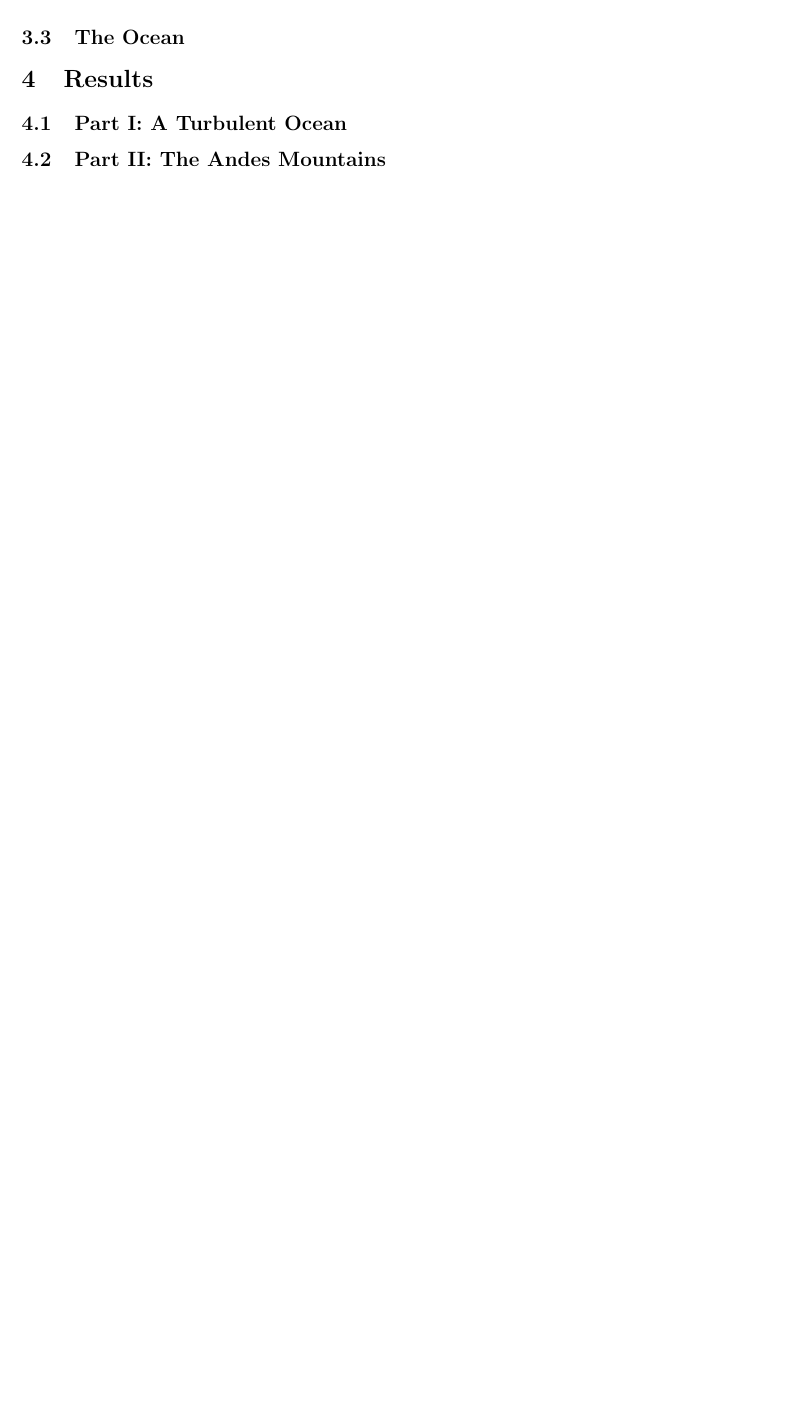
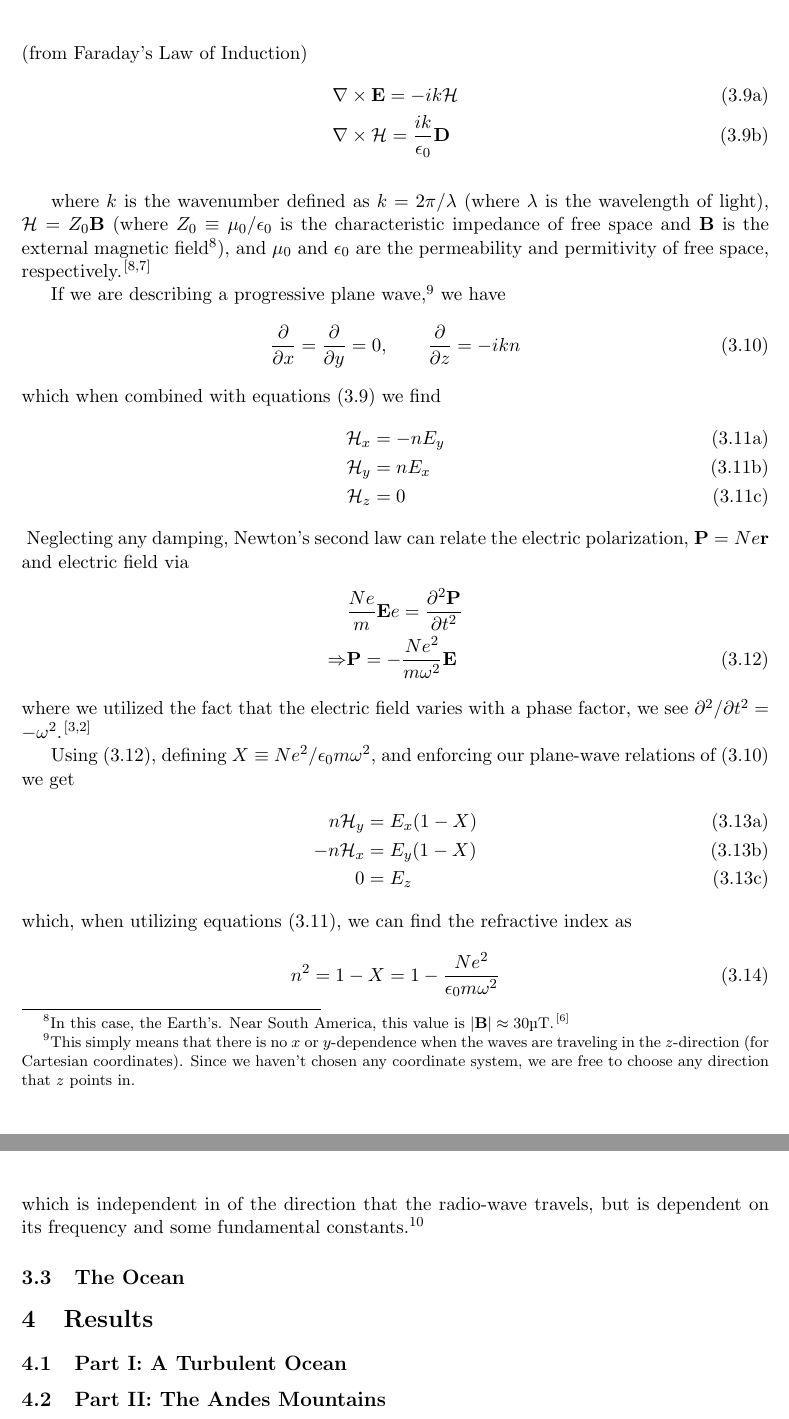
Before and after one commit to collopa/mcm, a LaTeX paper (write_up/solution.tex): part of page 5 of 6 before the commit and two parts of pages 6 and 7 of 8 after it, the two joined at a grey line, cut at the place of the change, the shorter picture padded with empty space. Compiled offline with pdfLaTeX.

Commit message:
cma: finished ionosphere write u

```diff
--- a/write_up/solution.tex
+++ b/write_up/solution.tex
@@ -9,6 +9,7 @@
 \usepackage{amsmath}
 \numberwithin{equation}{section}
 
+\usepackage{siunitx}
 \usepackage{csquotes}
 \usepackage{graphicx}
 \usepackage{authblk}
@@ -224,3 +232,50 @@ As stated above, at a first approximation, we expect that the electron density,
+    To derive an expression for $n$ in an isotropic medium without electron collisions, we look at Maxwell's equations. In any upper-level textbook on Classical Electrodynamics, we have (from Faraday's Law of Induction)
+    \begin{subequations}
+           \begin{align}
+       & \nabla \times \mathbf{E} = -i k \mathcal{H} \\& \nabla \times \mathcal{H} = \frac{ik}{\epsilon_0} \mathbf{D}
+    \end{align}
+    \label{eq:curls}
+    \end{subequations}
+
+    where $k$ is the wavenumber defined as $k = 2\pi/\lambda$ (where $\lambda $ is the wavelength of light), $\mathcal{H} = Z_0 \mathbf{B}$ (where $Z_0 \equiv \mu_0/\epsilon_0$ is the characteristic impedance of free space and $\mathbf{B}$ is the external magnetic field\footnote{In this case, the Earth's. Near South America, this value is $|\mathbf{B}| \approx 30 \si{\micro\tesla}$.\cite{goguitchaichvili2015variation}}), and $\mu_0$ and $\epsilon_0$ are the permeability and permitivity of free space, respectively.\cite{jackson1999classical,griffiths2005introduction}
+    % subsubsection index_of_refraction (end)
+
+    If we are describing a progressive plane wave,\footnote{This simply means that there is no $x$ or $y$-dependence when the waves are traveling in the $z$-direction (for Cartesian coordinates). Since we haven't chosen any coordinate system, we are free to choose any direction that $z$ points in.} we have
+    \begin{align}
+         \frac{\partial}{\partial x} = \frac{\partial}{\partial y} = 0, \qquad \frac{\partial}{\partial z} = -i k n
+        \label{eq:plane_wave}
+    \end{align}
+    which when combined with equations (\ref{eq:curls}) we find
+    \begin{subequations}
+     \begin{align}
+        \mathcal{H}_x &= - n E_y \\
+        \mathcal{H}_y & = nE_x \\
+        \mathcal{H}_z & = 0
+    \end{align}
+    \label{eq:int_step}
+    \end{subequations}
+    Neglecting any damping, Newton's second law can relate the electric polarization, $\mathbf{P} = Ne\mathbf{r}$ and electric field via
+    \begin{align}
+         &\frac{Ne}{m}\mathbf{E}e = \frac{\partial^2 \mathbf{P}}{\partial t^2} \nonumber \\
+         \Rightarrow &\mathbf{P} = -\frac{Ne^2}{m\omega^2}\mathbf{E}
+         \label{eq:elec_polar}
+     \end{align}
+     where we utilized the fact that the electric field varies with a phase factor, we see $\partial^2/\partial t^2 = -\omega^2$.\cite{budden1961radio,budden1988propagation}
+
+     Using (\ref{eq:elec_polar}), defining $X \equiv  N e^2/\epsilon_0m \omega^2$, and enforcing our plane-wave relations of (\ref{eq:plane_wave}) we get
+     \begin{subequations}
+         \begin{align}
+             n \mathcal{H}_y &= E_x(1 - X) \\
+            -n \mathcal{H}_x &= E_y(1 - X) \\
+            0 &= E_z
+         \end{align}
+     \end{subequations}
+     which, when utilizing equations (\ref{eq:int_step}), we can find the refractive index as
+     \begin{equation}
+          n^2 = 1 - X = 1 - \frac{N e^2}{\epsilon_0 m \omega^2}
+      \end{equation}
+      which is independent in of the direction that the radio-wave travels, but is dependent on its frequency and some fundamental constants.\footnote{So long as the radio-wave is purely a transverse wave and has no longitudinal component.}
+
 % subsection the_ionosphere (end)
 
 \subsection{The Ocean} % (fold)
```
Also changed, not shown: write_up/solution.bib (+17 -0 lines), write_up/solution.bbl, write_up/solution.pdf, write_up/solution.tex (9 more changed lines), 6 other files.
